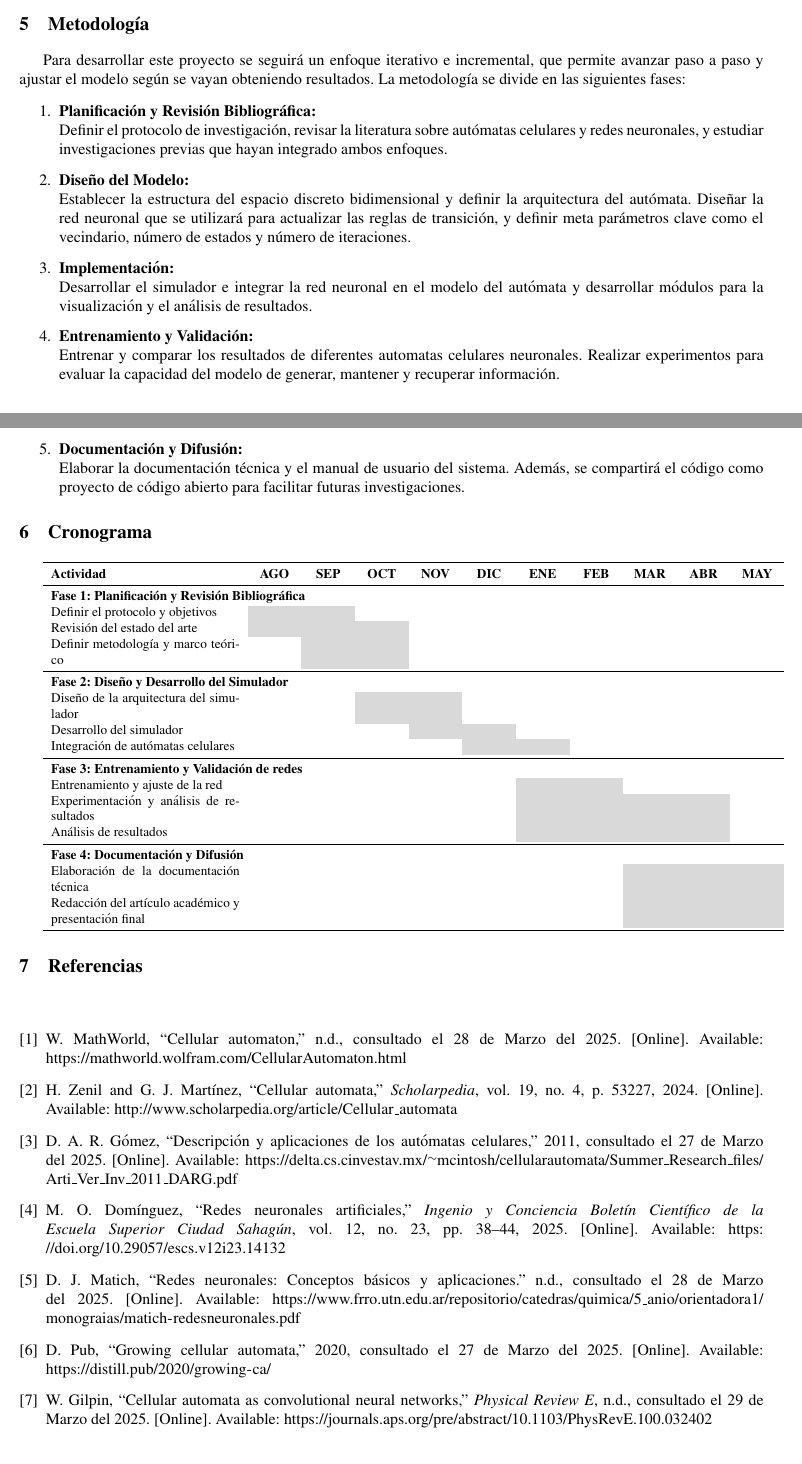
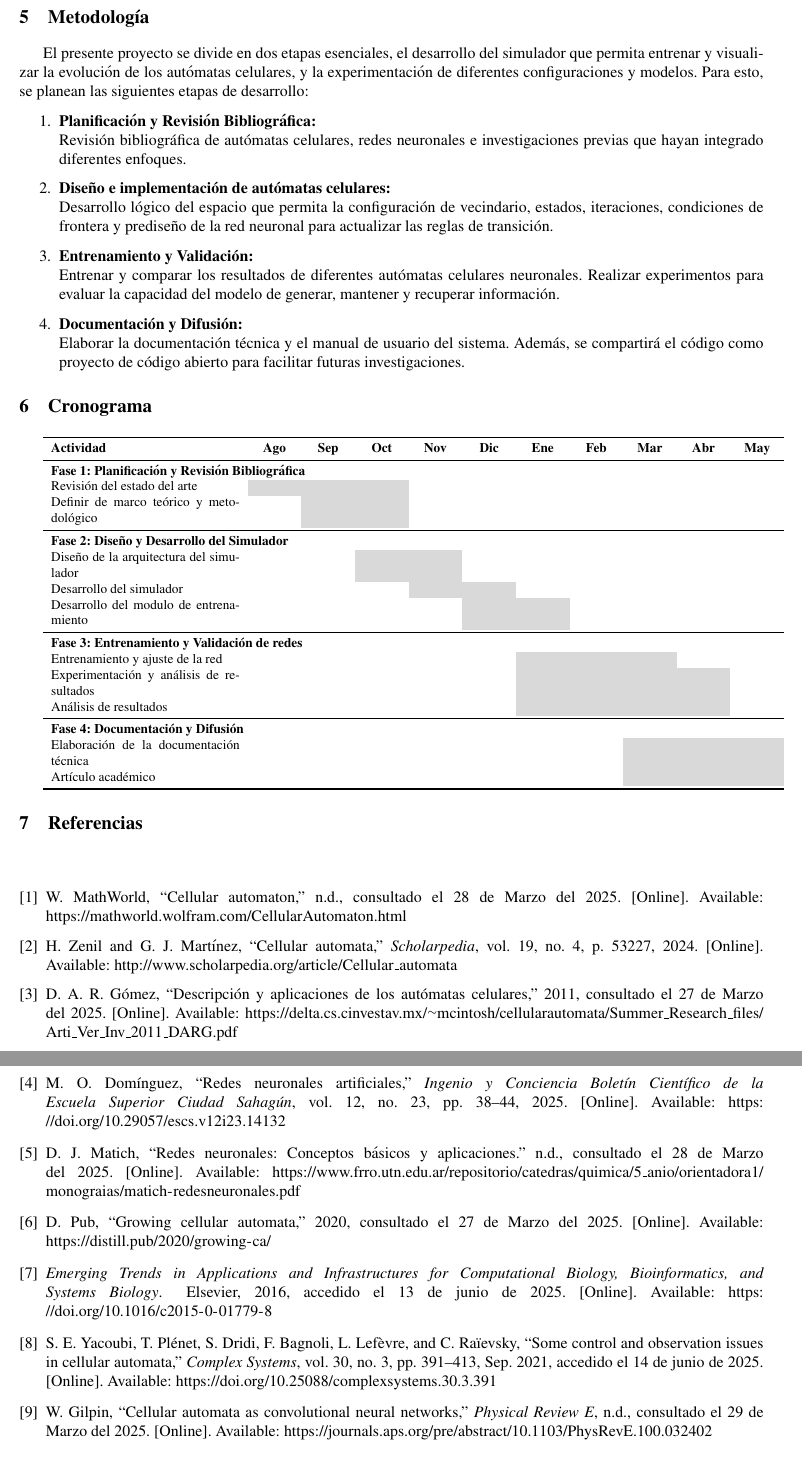
Before and after one commit to JesseAngeles/Automatas-Celulares-Neuronales, a LaTeX document (Documentacion/Protocolo/protocolo.tex, which reads Documentacion/Protocolo/referencias.bib): two parts of pages 3 and 4 of 5 before the commit and two parts of pages 4 and 5 of 5 after it, joined at a grey line, cut so that both start at the same text. Compiled offline with pdfLaTeX.

Commit message:
Corección protocolo 3

```diff
--- a/Documentacion/Protocolo/protocolo.tex
+++ b/Documentacion/Protocolo/protocolo.tex
@@ -108,20 +128,17 @@
 
 	\section{Metodología}
 
-	Para desarrollar este proyecto se seguirá un enfoque iterativo e incremental, que permite avanzar paso a paso y ajustar el modelo según se vayan obteniendo resultados. La metodología se divide en las siguientes fases:
+	El presente proyecto se divide en dos etapas esenciales, el desarrollo del simulador que permita entrenar y visualizar la evolución de los autómatas celulares, y la experimentación de diferentes configuraciones y modelos. Para esto, se planean las siguientes etapas de desarrollo:
 
 	\begin{enumerate}
 		\item \textbf{Planificación y Revisión Bibliográfica:} \\
-		Definir el protocolo de investigación, revisar la literatura sobre autómatas celulares y redes neuronales, y estudiar investigaciones previas que hayan integrado ambos enfoques.
+		Revisión bibliográfica de autómatas celulares, redes neuronales e investigaciones previas que hayan integrado diferentes enfoques.
 
-		\item \textbf{Diseño del Modelo:} \\
-		Establecer la estructura del espacio discreto bidimensional y definir la arquitectura del autómata. Diseñar la red neuronal que se utilizará para actualizar las reglas de transición, y definir meta parámetros clave como el vecindario, número de estados y número de iteraciones.
-
-		\item \textbf{Implementación:} \\
-		Desarrollar el simulador e integrar la red neuronal en el modelo del autómata y desarrollar módulos para la visualización y el análisis de resultados.
+		\item \textbf{Diseño e implementación de autómatas celulares:} \\
+		Desarrollo lógico del espacio que permita la configuración de vecindario, estados, iteraciones, condiciones de frontera y prediseño de la red neuronal para actualizar las reglas de transición.
 
 		\item \textbf{Entrenamiento y Validación:} \\
-		Entrenar y comparar los resultados de diferentes automatas celulares neuronales. Realizar experimentos para evaluar la capacidad del modelo de generar, mantener y recuperar información.
+		Entrenar y comparar los resultados de diferentes autómatas celulares neuronales. Realizar experimentos para evaluar la capacidad del modelo de generar, mantener y recuperar información.
 
 		\item \textbf{Documentación y Difusión:} \\
 		Elaborar la documentación técnica y el manual de usuario del sistema. Además, se compartirá el código como proyecto de código abierto para facilitar futuras investigaciones.
@@ -132,14 +149,13 @@
 	\resizebox{\linewidth}{!}{%
 		\begin{tabular}{p{5cm}*{10}{>{\centering\arraybackslash}p{1cm}}}
 			\toprule
-			\textbf{Actividad} & \textbf{AGO} & \textbf{SEP} & \textbf{OCT} & \textbf{NOV} & \textbf{DIC} & \textbf{ENE} & \textbf{FEB} & \textbf{MAR} & \textbf{ABR} & \textbf{MAY} \\
+			\textbf{Actividad} & \textbf{Ago} & \textbf{Sep} & \textbf{Oct} & \textbf{Nov} & \textbf{Dic} & \textbf{Ene} & \textbf{Feb} & \textbf{Mar} & \textbf{Abr} & \textbf{May} \\
 			\midrule
 			\multicolumn{11}{l}{\textbf{Fase 1: Planificación y Revisión Bibliográfica}} \\
-			Definir el protocolo y objetivos  & \cellcolor{gray!30} & \cellcolor{gray!30} &  &  &  &  &  &  &  &   \\
 
 			Revisión del estado del arte       & \cellcolor{gray!30} & \cellcolor{gray!30} & \cellcolor{gray!30} &  &  &  &  &  &  &   \\
 
-			Definir metodología y marco teórico  &  & \cellcolor{gray!30} & \cellcolor{gray!30} &  &  &  &  &  &  &   \\
+			Definir de marco teórico y metodológico &  & \cellcolor{gray!30} & \cellcolor{gray!30} &  &  &  &  &  &  &   \\
 
 			\midrule
 
@@ -148,12 +164,12 @@
 
 			Desarrollo del simulador  &  &  &  & \cellcolor{gray!30} & \cellcolor{gray!30} &  &  &  &  &   \\
 
-			Integración de autómatas celulares   &  &  &  &  & \cellcolor{gray!30} & \cellcolor{gray!30} &  &  &  &   \\
+			Desarrollo del modulo de entrenamiento   &  &  &  &  & \cellcolor{gray!30} & \cellcolor{gray!30} &  &  &  &   \\
 
 			\midrule
 
 			\multicolumn{11}{l}{\textbf{Fase 3: Entrenamiento y Validación de redes}} \\
-			Entrenamiento y ajuste de la red  &  &  &  &  &  & \cellcolor{gray!30} & \cellcolor{gray!30} &  &  &   \\
+			Entrenamiento y ajuste de la red  &  &  &  &  &  & \cellcolor{gray!30} & \cellcolor{gray!30} & \cellcolor{gray!30} &   &   \\
 
 			Experimentación y análisis de resultados  &  &  &  &  &  & \cellcolor{gray!30}  & \cellcolor{gray!30} & \cellcolor{gray!30} & \cellcolor{gray!30} &   \\
 
@@ -164,7 +180,7 @@
 			\multicolumn{11}{l}{\textbf{Fase 4: Documentación y Difusión}} \\
 			Elaboración de la documentación técnica  &  &  &  &  &  &  &  & \cellcolor{gray!30}  & \cellcolor{gray!30} & \cellcolor{gray!30}  \\
 
-			Redacción del artículo académico y presentación final  &  &  &  &  &  &  &  & \cellcolor{gray!30}  & \cellcolor{gray!30}  & \cellcolor{gray!30}  \\
+			Artículo académico  &  &  &  &  &  &  &  & \cellcolor{gray!30}  & \cellcolor{gray!30}  & \cellcolor{gray!30}  \\
 
 			\bottomrule
 		\end{tabular}
--- a/Documentacion/Protocolo/referencias.bib
+++ b/Documentacion/Protocolo/referencias.bib
@@ -84,3 +84,10 @@
 	year = {2013},
 	url = {http://www.worldscientific.com/doi/abs/10.1142/S0218127413300358}
 }
+
+@book{computationalBiology2016,
+	title     = {Emerging Trends in Applications and Infrastructures for Computational Biology, Bioinformatics, and Systems Biology},
+	publisher = {Elsevier},
+	year      = {2016},
+	note      = {Accedido el 13 de junio de 2025},
+	url       = {https://doi.org/10.1016/c2015-0-01779-8}
@@ -86,0 +107,10 @@
+	title     = {Some Control and Observation Issues in Cellular Automata},
+	journal   = {Complex Systems},
+	volume    = {30},
+	number    = {3},
+	pages     = {391--413},
+	year      = {2021},
+	month     = sep,
+	note      = {Accedido el 14 de junio de 2025},
+	url       = {https://doi.org/10.25088/complexsystems.30.3.391}
+}
```
Also changed, not shown: Documentacion/Protocolo/protocolo.pdf, Documentacion/Protocolo/protocolo.tex (44 more changed lines), Documentacion/Protocolo/referencias.bib (13 more changed lines).
